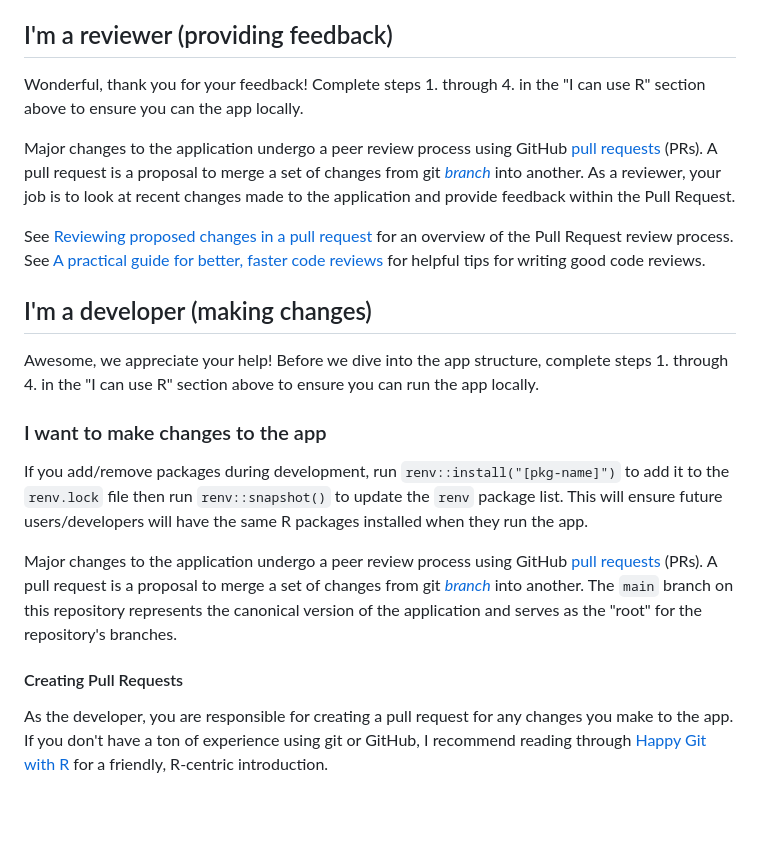
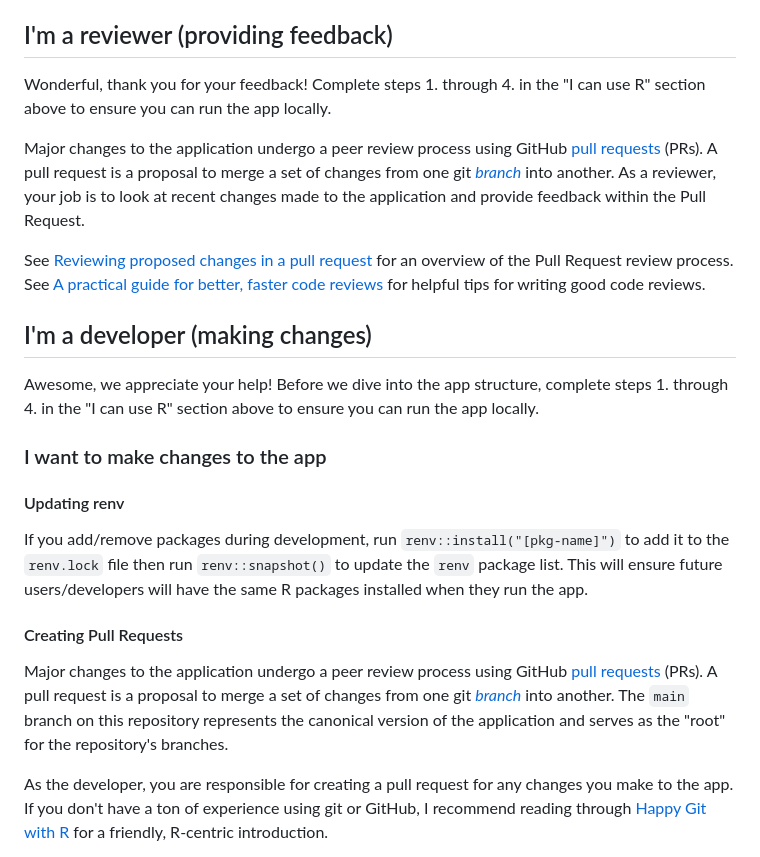
Before and after one commit to VanishingVitamin/tdc_shiny_app, a Markdown page: README.md, the part around the change. GitHub-like rendering; blank space fills up the shorter version.

Commit message:
Fix some typos

```diff
--- a/README.md
+++ b/README.md
@@ -37,10 +37,10 @@ If you can use R and want to run the app locally, then complete the following st
 ## I'm a reviewer (providing feedback)
 
 Wonderful, thank you for your feedback!
-Complete steps 1. through 4. in the "I can use R" section above to ensure you can the app locally.
+Complete steps 1. through 4. in the "I can use R" section above to ensure you can run the app locally.
 
 Major changes to the application undergo a peer review process using GitHub [pull requests](https://docs.github.com/en/pull-requests/collaborating-with-pull-requests/proposing-changes-to-your-work-with-pull-requests/about-pull-requests) (PRs).
-A pull request is a proposal to merge a set of changes from git [*branch*](https://git-scm.com/book/en/v2/Git-Branching-Branches-in-a-Nutshell) into another.
+A pull request is a proposal to merge a set of changes from one git [*branch*](https://git-scm.com/book/en/v2/Git-Branching-Branches-in-a-Nutshell) into another.
 As a reviewer, your job is to look at recent changes made to the application and provide feedback within the Pull Request.
 
 See [Reviewing proposed changes in a pull request](https://docs.github.com/en/pull-requests/collaborating-with-pull-requests/reviewing-changes-in-pull-requests/reviewing-proposed-changes-in-a-pull-request) for an overview of the Pull Request review process.
@@ -54,14 +54,16 @@ Before we dive into the app structure, complete steps 1. through 4. in the "I ca
 
 ### I want to make changes to the app
 
+#### Updating renv
+
 If you add/remove packages during development, run `renv::install("[pkg-name]")` to add it to the `renv.lock` file then run `renv::snapshot()` to update the `renv` package list.
 This will ensure future users/developers will have the same R packages installed when they run the app.
 
+#### Creating Pull Requests
+
 Major changes to the application undergo a peer review process using GitHub [pull requests](https://docs.github.com/en/pull-requests/collaborating-with-pull-requests/proposing-changes-to-your-work-with-pull-requests/about-pull-requests) (PRs).
-A pull request is a proposal to merge a set of changes from git [*branch*](https://git-scm.com/book/en/v2/Git-Branching-Branches-in-a-Nutshell) into another.
+A pull request is a proposal to merge a set of changes from one git [*branch*](https://git-scm.com/book/en/v2/Git-Branching-Branches-in-a-Nutshell) into another.
 The `main` branch on this repository represents the canonical version of the application and serves as the "root" for the repository's branches.
-
-#### Creating Pull Requests
 
 As the developer, you are responsible for creating a pull request for any changes you make to the app.
 If you don't have a ton of experience using git or GitHub, I recommend reading through [Happy Git with R](https://happygitwithr.com/) for a friendly, R-centric introduction.
```
